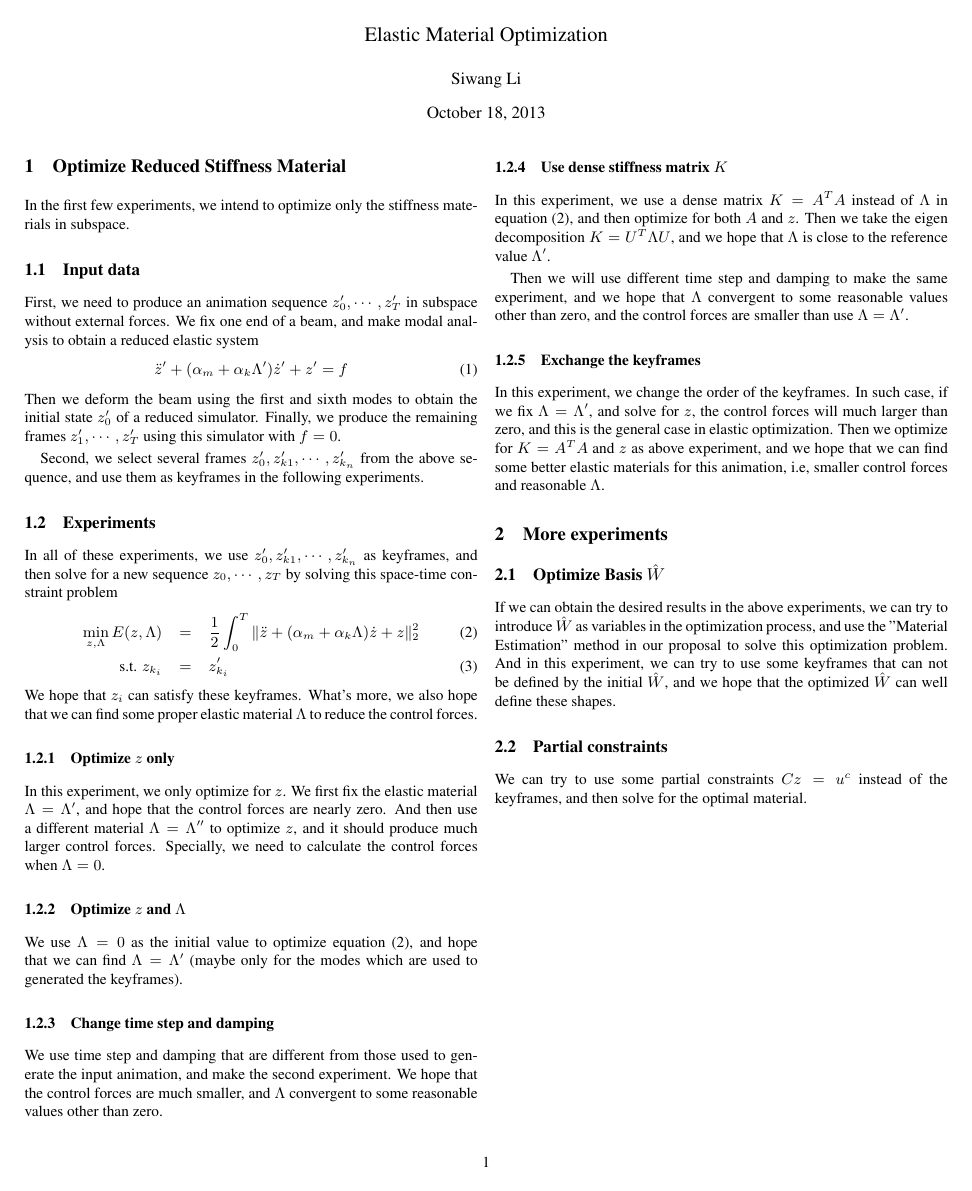
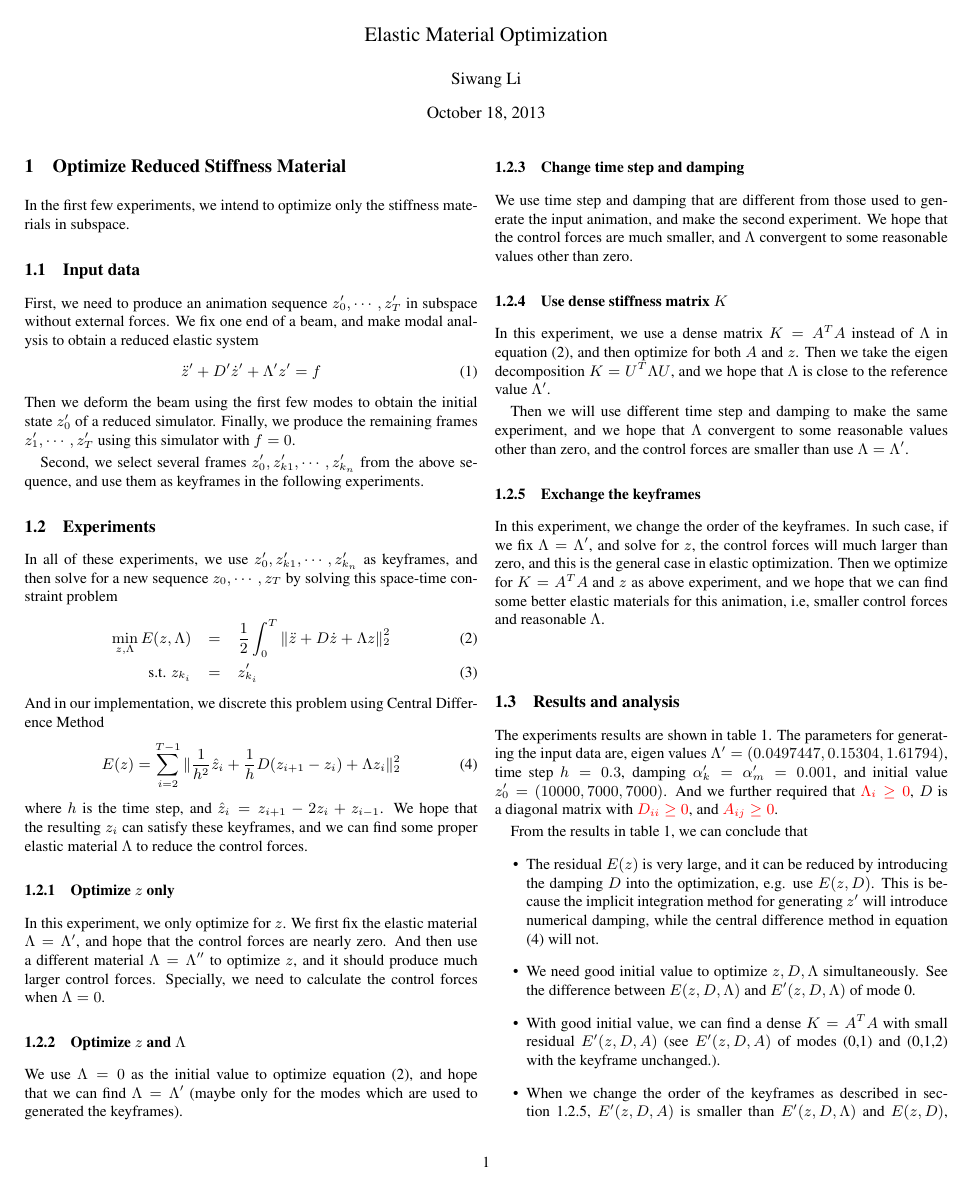
Before and after one commit to simba518/AniEditor, a LaTeX document (Doc/MtlOptImp4.tex): the whole page before the commit and page 1 of 2 after it. Compiled offline with pdfLaTeX.

Commit message:
write a report for the material optimization.

```diff
--- a/Doc/MtlOptImp4.tex
+++ b/Doc/MtlOptImp4.tex
@@ -7,6 +7,7 @@
 \usepackage{cleveref}
 \usepackage{color}
 \newcommand{\TODO}[1]{\textcolor{red}{#1}}
+\newcommand{\RED}[1]{\textcolor{red}{#1}}
 
 \newcommand{\FPP}[2]{\frac{\partial #1}{\partial #2}}
 \newcommand{\argmin}{\operatornamewithlimits{arg\ min}}
@@ -29,10 +30,10 @@ First, we need to produce an animation sequence $z'_0,\cdots,z'_{T}$ in subspace
 without external forces. We fix one end of a beam, and make modal analysis to
 obtain a reduced elastic system
 \begin{equation} \label{mq}
-  \ddot{z}' + (\alpha_m+\alpha_k \Lambda')\dot{z}' + z' = f
+  \ddot{z}' + D'\dot{z}' + \Lambda'z' = f
 \end{equation}
-Then we deform the beam using the first and sixth modes to obtain the initial
-state $z'_0$ of a reduced simulator. Finally, we produce the remaining frames
+Then we deform the beam using the first few modes to obtain the initial state
+$z'_0$ of a reduced simulator. Finally, we produce the remaining frames
 $z'_1,\cdots,z'_{T}$ using this simulator with $f=0$.
 
 Second, we select several frames $z'_{0},z'_{k1},\cdots,z'_{k_n}$ from the above
@@ -44,12 +45,18 @@ and then solve for a new sequence $z_0,\cdots,z_{T}$ by solving this
 space-time constraint problem
 \begin{eqnarray} \label{sp}
   \min_{z,\Lambda} E(z,\Lambda) &=& \frac{1}{2} \int_{0}^{T}\|\ddot{z} +
-  (\alpha_m+\alpha_k \Lambda)\dot{z} + z\|_2^2\\
+  D\dot{z} + \Lambda z\|_2^2\\
   \mbox{s.t. } z_{k_i} &=& z'_{k_i}
 \end{eqnarray}
-We hope that $z_i$ can satisfy these keyframes. What's
-more, we also hope that we can find some proper elastic material $\Lambda$ to
-reduce the control forces.
+And in our implementation, we discrete this problem using Central Difference
+Method
+\begin{equation}\label{spd}
+  E(z) = \sum_{i=2}^{T-1} \|\frac{1}{h^2}\hat{z}_i+\frac{1}{h}D(z_{i+1}-z_{i})+
+  \Lambda z_i\|_2^2
+\end{equation}
+where $h$ is the time step, and $\hat{z}_i=z_{i+1}-2z_{i}+z_{i-1}$.  We hope
+that the resulting $z_i$ can satisfy these keyframes, and we can find some
+proper elastic material $\Lambda$ to reduce the control forces.
 
 \subsubsection{Optimize $z$ only}
 In this experiment, we only optimize for $z$. We first fix the elastic material
@@ -79,10 +86,12 @@ Then we will use different time step and damping to make the same experiment,
 and we hope that $\Lambda$ convergent to some reasonable values other than zero,
 and the control forces are smaller than use $\Lambda=\Lambda'$.
 
-\subsubsection{Exchange the keyframes}
+\subsubsection{Exchange the keyframes}\label{sec:exchange-keyframes}
 In this experiment, we change the order of the keyframes. In such case, if we
 fix $\Lambda = \Lambda'$, and solve for $z$, the control forces will much larger
 than zero, and this is the general case in elastic optimization. Then we
 optimize for $K=A^TA$ and $z$ as above experiment, and we hope that we can find
 some better elastic materials for this animation, i.e, smaller control forces
 and reasonable $\Lambda$.
+
+\begin{center}
@@ -88,0 +119,25 @@ and reasonable $\Lambda$.
+\label{rlst}
+\end{table*}
+\end{center}
+
+\subsection{Results and analysis}
+The experiments results are shown in table \ref{rlst}. The parameters for
+generating the input data are, eigen values $\Lambda' =
+(0.0497447,0.15304,1.61794)$, time step $h=0.3$, damping $\alpha_k'=\alpha_m'
+=0.001$, and initial value $z'_0 = (10000,7000,7000)$. And we further required
+that \RED{$\Lambda_i \ge 0$}, $D$ is a diagonal matrix with \RED{$D_{ii}\ge 0$},
+and \RED{$A_{ij} \ge 0$}.
+
+From the results in table \ref{rlst}, we can conclude that
+\begin{itemize}
+\item The residual $E(z)$ is very large, and it can be reduced by introducing
+  the damping $D$ into the optimization, e.g. use $E(z,D)$. This is because the
+  implicit integration method for generating $z'$ will introduce numerical
+  damping, while the central difference method in equation (\ref{spd}) will not.
+\item We need good initial value to optimize $z,D,\Lambda$ simultaneously. See
+  the difference between $E(z,D,\Lambda)$ and $E'(z,D,\Lambda)$ of mode 0.
+\item With good initial value, we can find a dense $K=A^TA$ with small residual
+  $E'(z,D,A)$ (see $E'(z,D,A)$ of modes (0,1) and (0,1,2) with the keyframe unchanged.).
+\item When we change the order of the keyframes as described in section
+  \ref{sec:exchange-keyframes}, $E'(z,D,A)$ is smaller than $E'(z,D,\Lambda)$
+  and $E(z,D)$, as shown by the results of modes (0,1) with the keyframe
@@ -88,0 +147 @@ and reasonable $\Lambda$.
+\item \RED{The residual of $E(z,D)$ with mode (0,1,2) (last row, red.) is very
```
Also changed, not shown: Doc/MtlOptImp2.tex (+1 -1 lines), Doc/MtlOptImp4.tex (68 more changed lines), 1 other file.
